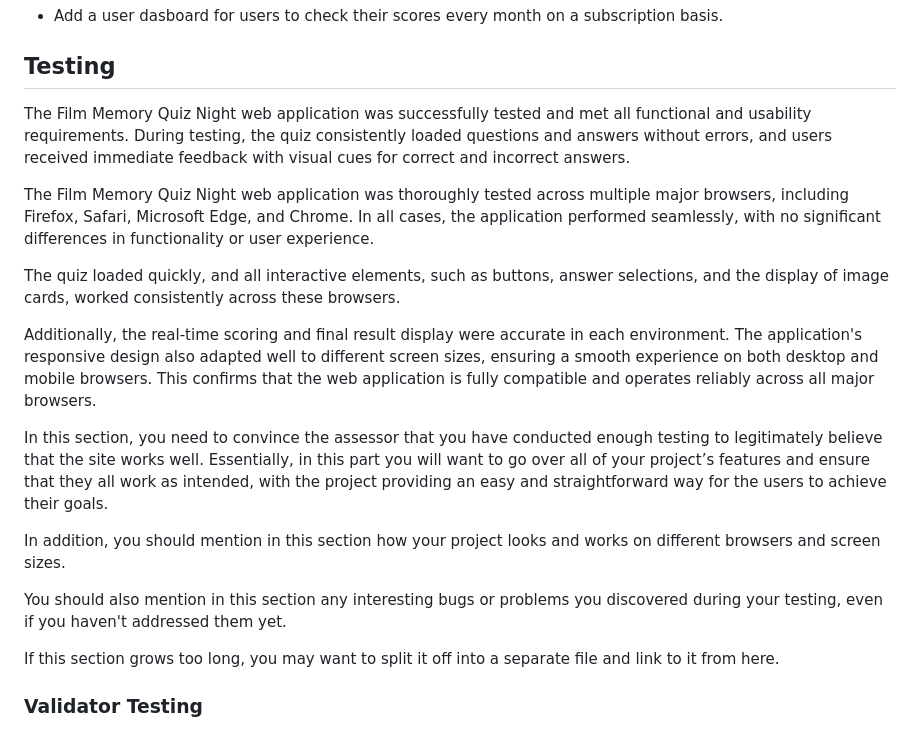
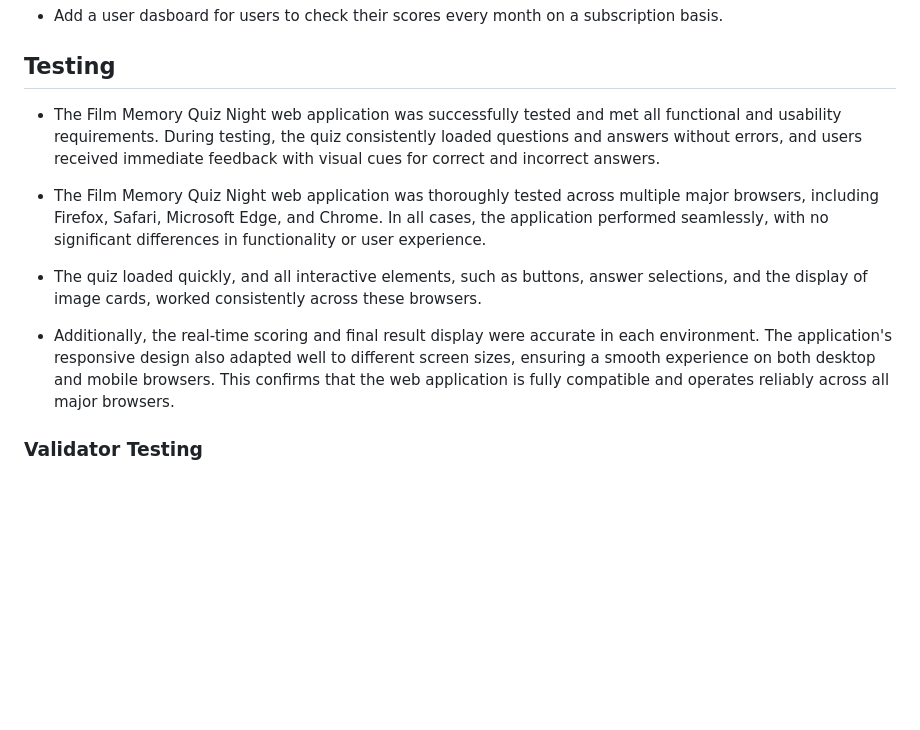
Before and after one commit to IsaHu-dev/Film-Memory-Quiz-Night, a Markdown page: README.md, the part around the change. GitHub-like rendering; blank space fills up the shorter version.

Commit message:
remove placeholder text under Testing header in README.md

```diff
--- a/README.md
+++ b/README.md
@@ -73,24 +73,13 @@ The web app works across all platforms such as your mobile device, laptop and de
 
 ## Testing
 
-The Film Memory Quiz Night web application was successfully tested and met all functional and usability requirements. During testing, the quiz consistently loaded questions and answers without errors, and users received immediate feedback with visual cues for correct and incorrect answers.
+- The Film Memory Quiz Night web application was successfully tested and met all functional and usability requirements. During testing, the quiz consistently loaded questions and answers without errors, and users received immediate feedback with visual cues for correct and incorrect answers.
 
-The Film Memory Quiz Night web application was thoroughly tested across multiple major browsers, including Firefox, Safari, Microsoft Edge, and Chrome. In all cases, the application performed seamlessly, with no significant differences in functionality or user experience.
+- The Film Memory Quiz Night web application was thoroughly tested across multiple major browsers, including Firefox, Safari, Microsoft Edge, and Chrome. In all cases, the application performed seamlessly, with no significant differences in functionality or user experience.
 
-The quiz loaded quickly, and all interactive elements, such as buttons, answer selections, and the display of image cards, worked consistently across these browsers.
+- The quiz loaded quickly, and all interactive elements, such as buttons, answer selections, and the display of image cards, worked consistently across these browsers.
 
-Additionally, the real-time scoring and final result display were accurate in each environment. The application's responsive design also adapted well to different screen sizes, ensuring a smooth experience on both desktop and mobile browsers. This confirms that the web application is fully compatible and operates reliably across all major browsers.
-
-
-
-In this section, you need to convince the assessor that you have conducted enough testing to legitimately believe that the site works well. Essentially, in this part you will want to go over all of your project’s features and ensure that they all work as intended, with the project providing an easy and straightforward way for the users to achieve their goals.
-
-In addition, you should mention in this section how your project looks and works on different browsers and screen sizes.
-
-You should also mention in this section any interesting bugs or problems you discovered during your testing, even if you haven't addressed them yet.
-
-If this section grows too long, you may want to split it off into a separate file and link to it from here.
-
+- Additionally, the real-time scoring and final result display were accurate in each environment. The application's responsive design also adapted well to different screen sizes, ensuring a smooth experience on both desktop and mobile browsers. This confirms that the web application is fully compatible and operates reliably across all major browsers.
 
 ### Validator Testing
 
```
